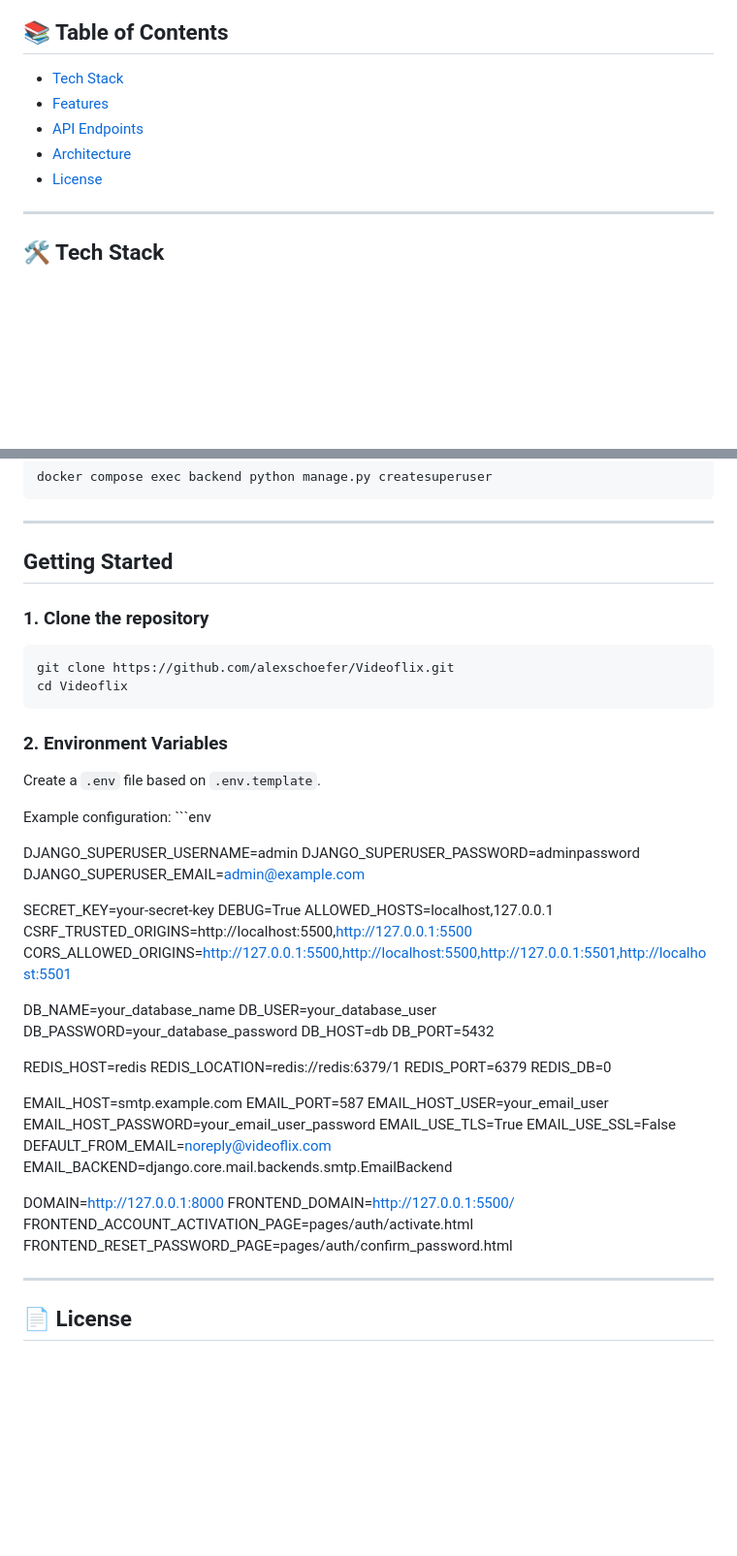
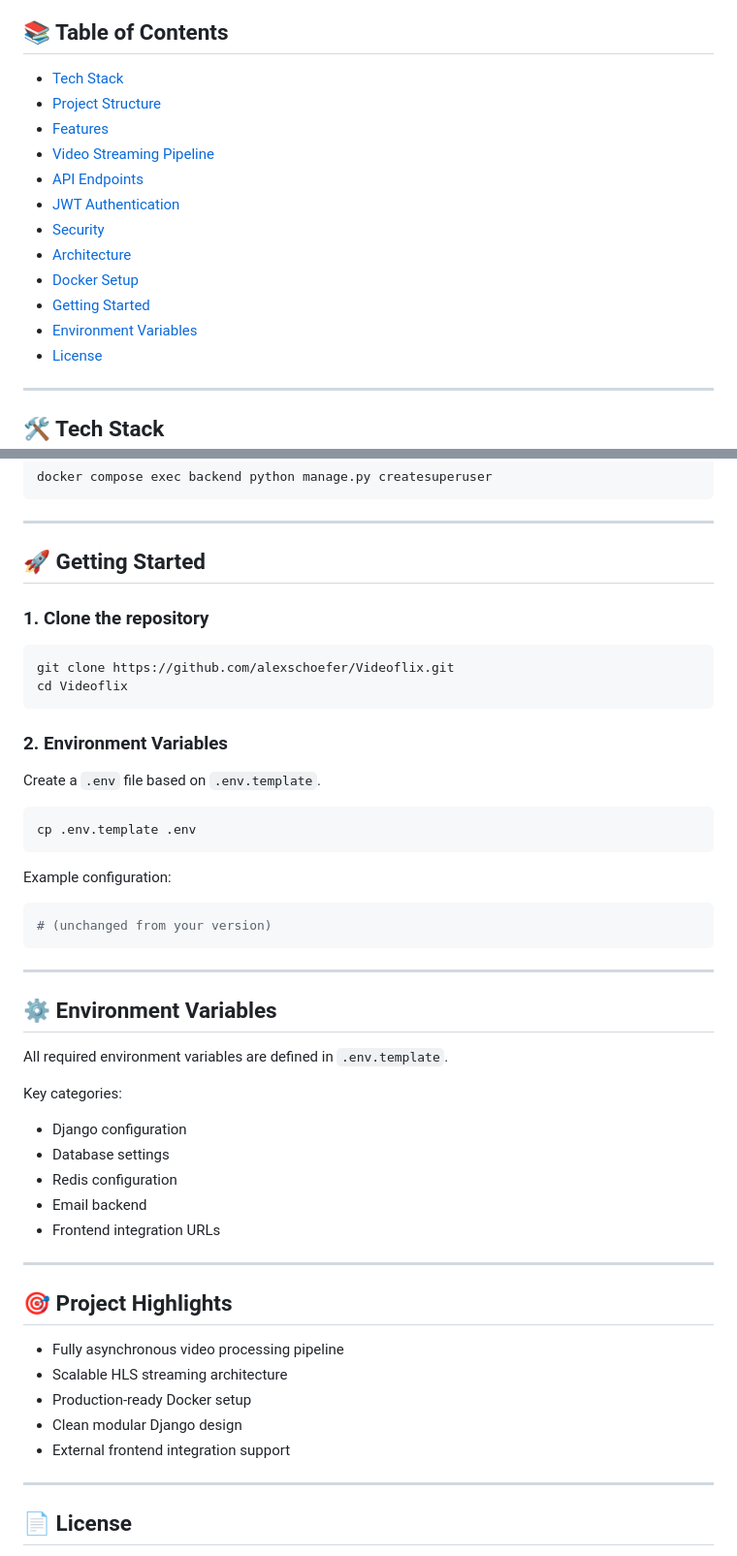
Before and after one commit to alexschoefer/Videoflix, a Markdown page: README.md, 2 parts joined by grey strips. Shown at 97% size. Drawn GitHub-style; blank space fills up the shorter version.

````diff
--- a/README.md
+++ b/README.md
@@ -11,9 +11,16 @@ The project is built with Django REST Framework and designed to integrate with a
 ## 📚 Table of Contents
 
 - [Tech Stack](#-tech-stack)
+- [Project Structure](#-project-structure)
 - [Features](#-features)
+- [Video Streaming Pipeline](#-video-streaming-pipeline)
 - [API Endpoints](#-api-endpoints)
+- [JWT Authentication](#-jwt-authentication)
+- [Security](#-security)
 - [Architecture](#-architecture)
+- [Docker Setup](#-docker-setup)
+- [Getting Started](#getting-started)
+- [Environment Variables](#-environment-variables)
 - [License](#-license)
 
 ---
@@ -172,7 +193,7 @@ docker compose exec backend python manage.py createsuperuser
 
 ---
 
-## Getting Started
+## 🚀 Getting Started
 
 ### 1. Clone the repository
 
@@ -180,46 +201,44 @@ docker compose exec backend python manage.py createsuperuser
 git clone https://github.com/alexschoefer/Videoflix.git
 cd Videoflix
 ```
+
 ### 2. Environment Variables
 
 Create a `.env` file based on `.env.template`.
 
-Example configuration: ```env
+```bash
+cp .env.template .env
+```
 
-DJANGO_SUPERUSER_USERNAME=admin
-DJANGO_SUPERUSER_PASSWORD=adminpassword
-DJANGO_SUPERUSER_EMAIL=admin@example.com
+Example configuration:
 
-SECRET_KEY=your-secret-key
-DEBUG=True
-ALLOWED_HOSTS=localhost,127.0.0.1
-CSRF_TRUSTED_ORIGINS=http://localhost:5500,http://127.0.0.1:5500
-CORS_ALLOWED_ORIGINS=http://127.0.0.1:5500,http://localhost:5500,http://127.0.0.1:5501,http://localhost:5501
+```env
+# (unchanged from your version)
+```
 
-DB_NAME=your_database_name
-DB_USER=your_database_user
-DB_PASSWORD=your_database_password
-DB_HOST=db
-DB_PORT=5432
+---
 
-REDIS_HOST=redis
-REDIS_LOCATION=redis://redis:6379/1
-REDIS_PORT=6379
-REDIS_DB=0
+## ⚙️ Environment Variables
 
-EMAIL_HOST=smtp.example.com
-EMAIL_PORT=587
-EMAIL_HOST_USER=your_email_user
-EMAIL_HOST_PASSWORD=your_email_user_password
-EMAIL_USE_TLS=True
-EMAIL_USE_SSL=False
-DEFAULT_FROM_EMAIL=noreply@videoflix.com
-EMAIL_BACKEND=django.core.mail.backends.smtp.EmailBackend
+All required environment variables are defined in `.env.template`.
 
-DOMAIN=http://127.0.0.1:8000
-FRONTEND_DOMAIN=http://127.0.0.1:5500/
-FRONTEND_ACCOUNT_ACTIVATION_PAGE=pages/auth/activate.html
-FRONTEND_RESET_PASSWORD_PAGE=pages/auth/confirm_password.html
+Key categories:
+
+- Django configuration
+- Database settings
+- Redis configuration
+- Email backend
+- Frontend integration URLs
+
+---
+
+## 🎯 Project Highlights
+
+- Fully asynchronous video processing pipeline
+- Scalable HLS streaming architecture
+- Production-ready Docker setup
+- Clean modular Django design
+- External frontend integration support
 
 ---
 
````
Also changed, not shown: other parts of README.md (+61 -47 lines).
